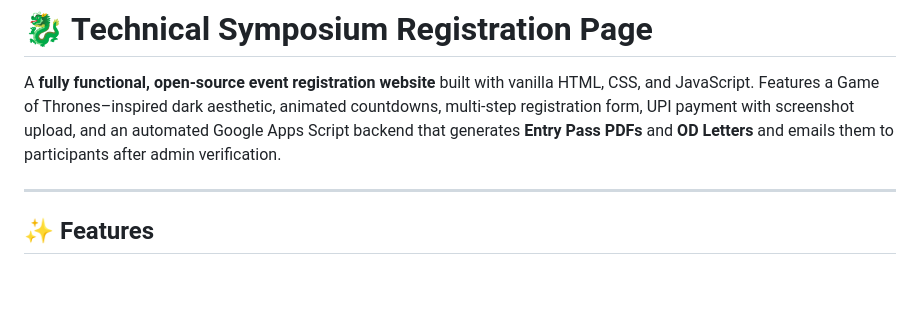
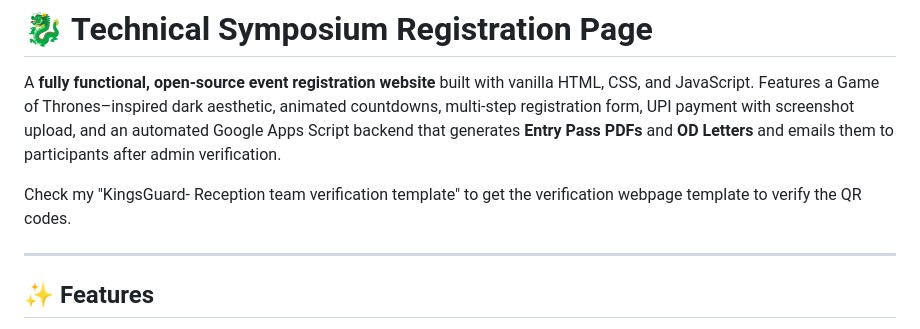
Before and after one commit to kanaguGaming/Event-Registration-page-free-to-use-template, a Markdown page: README.md, the part around the change. Drawn GitHub-style; blank space fills up the shorter version.

Commit message:
Update README with verification template information
Added a note about the verification webpage template for QR code verification.

```diff
--- a/README.md
+++ b/README.md
@@ -1,6 +1,9 @@
 # 🐉 Technical Symposium Registration Page
 
 A **fully functional, open-source event registration website** built with vanilla HTML, CSS, and JavaScript. Features a Game of Thrones–inspired dark aesthetic, animated countdowns, multi-step registration form, UPI payment with screenshot upload, and an automated Google Apps Script backend that generates **Entry Pass PDFs** and **OD Letters** and emails them to participants after admin verification.
+
+Check my "KingsGuard- Reception team verification template" to get the verification webpage template to verify the QR codes.
+
 
 ---
 
```
